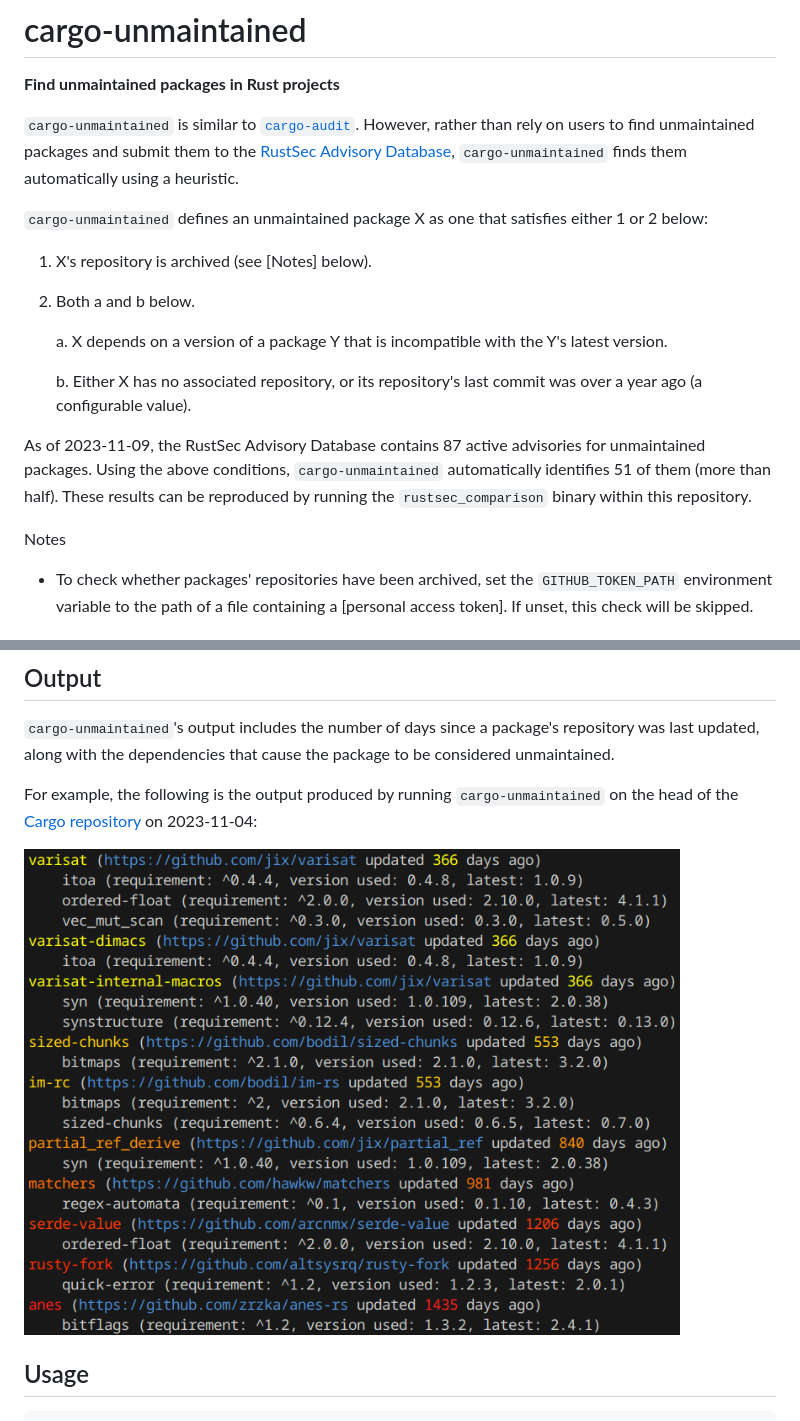
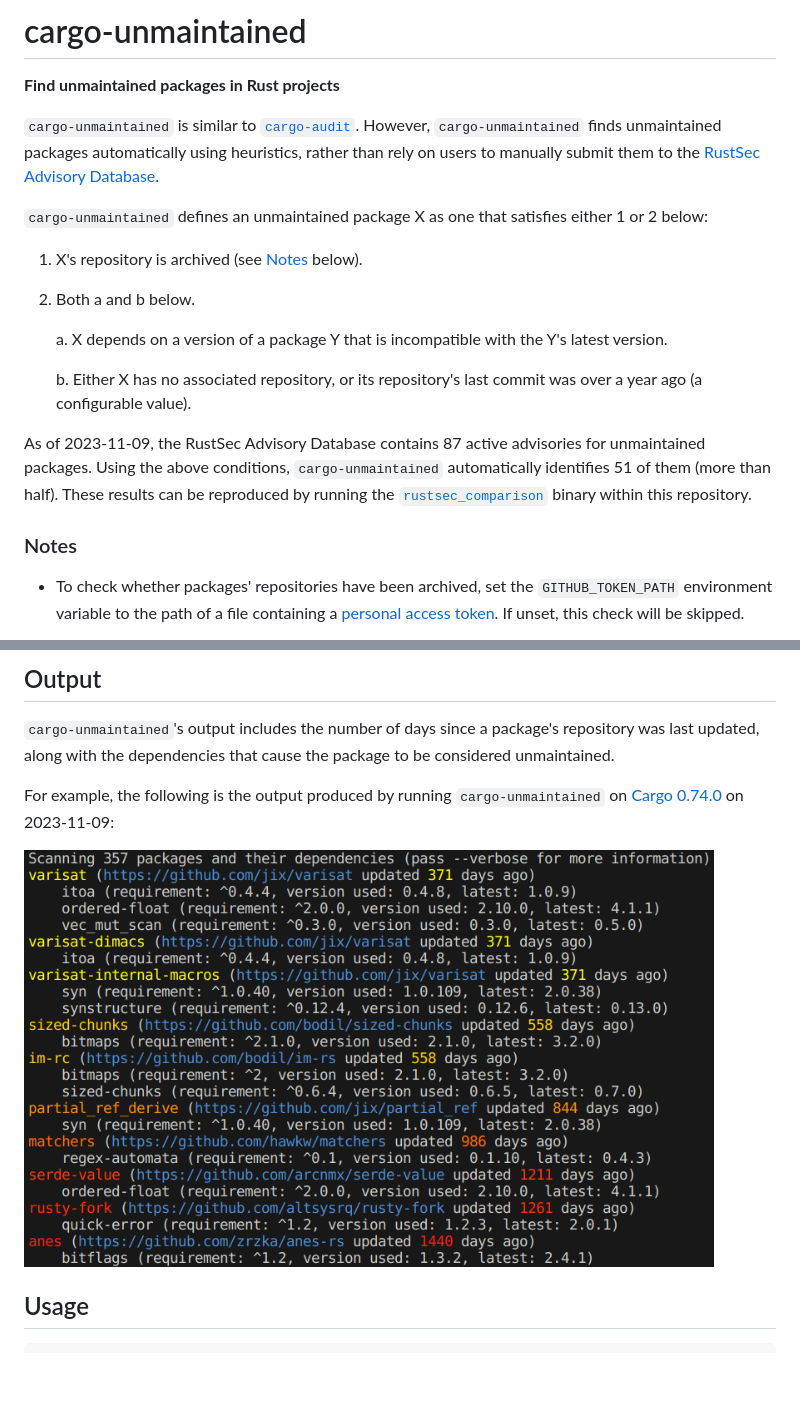
Before and after one commit to trailofbits/cargo-unmaintained, a Markdown page: README.md, 2 parts joined by grey strips. GitHub-like rendering; pictures changed too: etc/output.png; blank space fills up the shorter version.

```diff
--- a/README.md
+++ b/README.md
@@ -2,7 +2,7 @@
 
 **Find unmaintained packages in Rust projects**
 
-`cargo-unmaintained` is similar to [`cargo-audit`]. However, rather than rely on users to find unmaintained packages and submit them to the [RustSec Advisory Database], `cargo-unmaintained` finds them automatically using a heuristic.
+`cargo-unmaintained` is similar to [`cargo-audit`]. However, `cargo-unmaintained` finds unmaintained packages automatically using heuristics, rather than rely on users to manually submit them to the [RustSec Advisory Database].
 
 `cargo-unmaintained` defines an unmaintained package X as one that satisfies either 1 or 2 below:
 
@@ -14,9 +14,9 @@
 
    b. Either X has no associated repository, or its repository's last commit was over a year ago (a configurable value).
 
-As of 2023-11-09, the RustSec Advisory Database contains 87 active advisories for unmaintained packages. Using the above conditions, `cargo-unmaintained` automatically identifies 51 of them (more than half). These results can be reproduced by running the `rustsec_comparison` binary within this repository.
+As of 2023-11-09, the RustSec Advisory Database contains 87 active advisories for unmaintained packages. Using the above conditions, `cargo-unmaintained` automatically identifies 51 of them (more than half). These results can be reproduced by running the [`rustsec_comparison`] binary within this repository.
 
-Notes
+### Notes
 
 - To check whether packages' repositories have been archived, set the `GITHUB_TOKEN_PATH` environment variable to the path of a file containing a [personal access token]. If unset, this check will be skipped.
 
@@ -30,9 +30,13 @@ Notes
 
 `cargo-unmaintained`'s output includes the number of days since a package's repository was last updated, along with the dependencies that cause the package to be considered unmaintained.
 
-For example, the following is the output produced by running `cargo-unmaintained` on the head of the [Cargo repository] on 2023-11-04:
+For example, the following is the output produced by running `cargo-unmaintained` on [Cargo 0.74.0] on 2023-11-09:
 
-<img src="etc/output.png" width=656>
+<!--
+`Scanning 357 packages and their dependencies (pass --verbose for more information)`
+-->
+
+<img src="etc/output.png" width=690>
 
 ## Usage
 
```
Also changed, not shown: other parts of README.md (+14 -1 lines).
